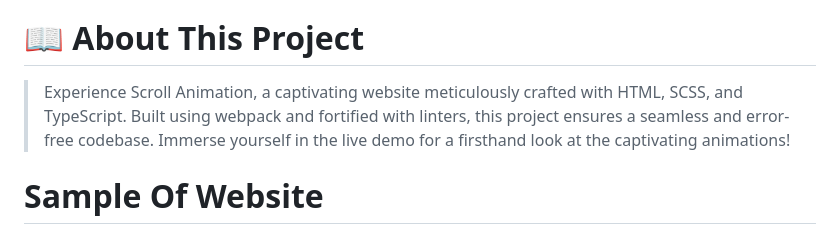
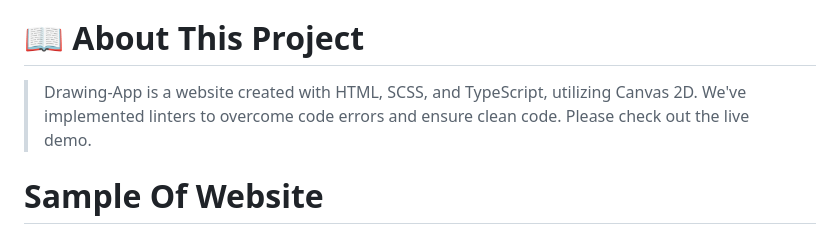
Before and after one commit to Ameer2000Mzori/Drawing-App, a Markdown page: README.md, the part around the change printed below. GitHub-like rendering.

```diff
--- a/README.md
+++ b/README.md
@@ -18,7 +18,7 @@
 
 # 📖 About This Project <a name="about-project"></a>
 
-> Experience Scroll Animation, a captivating website meticulously crafted with HTML, SCSS, and TypeScript. Built using webpack and fortified with linters, this project ensures a seamless and error-free codebase. Immerse yourself in the live demo for a firsthand look at the captivating animations!
+> Drawing-App is a website created with HTML, SCSS, and TypeScript, utilizing Canvas 2D. We've implemented linters to overcome code errors and ensure clean code. Please check out the live demo.
 
 # Sample Of Website <a name="Sample-Of-Website"></a>
 
```
Also changed, not shown: other parts of README.md (+0 -1 lines).
